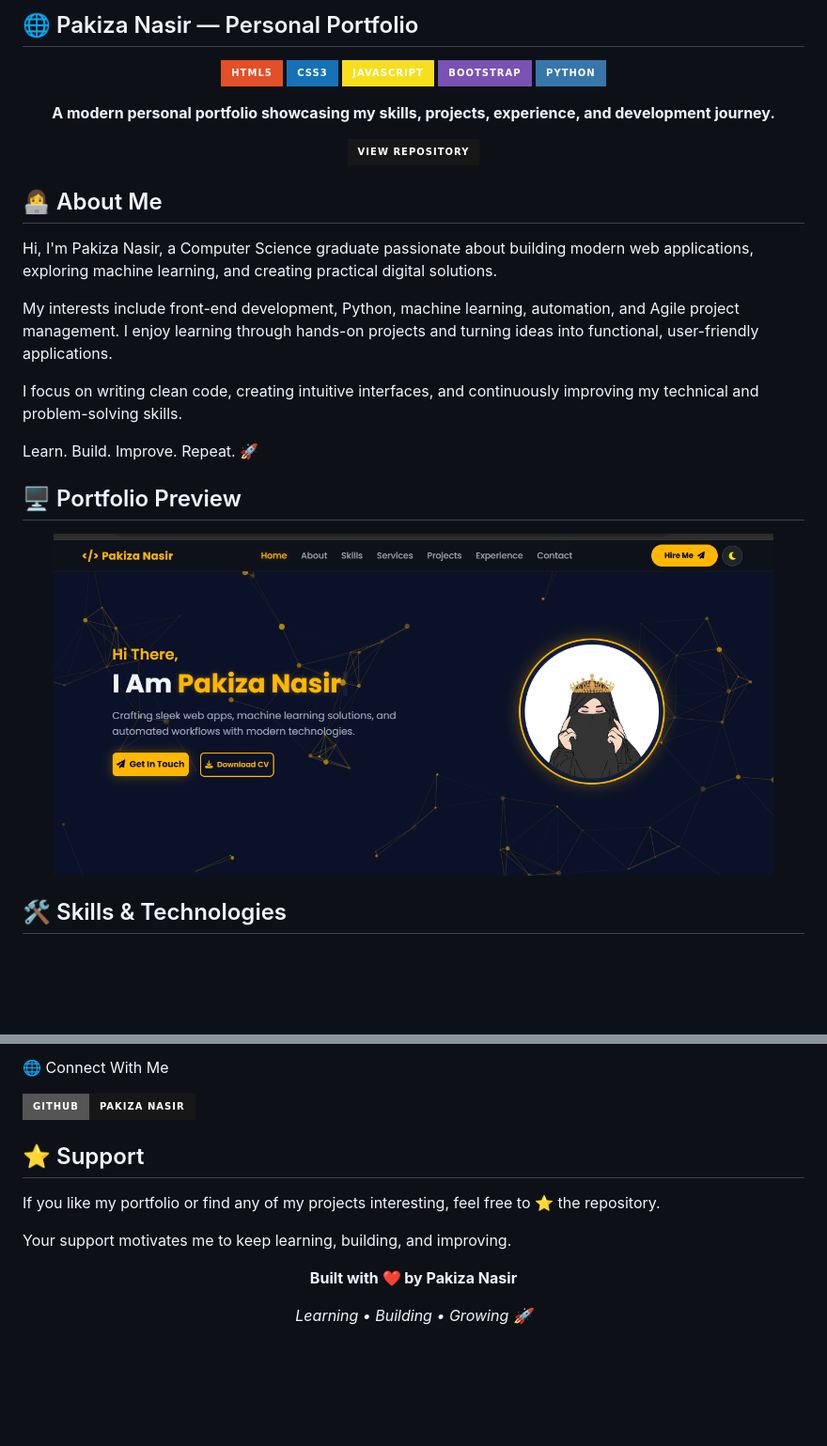
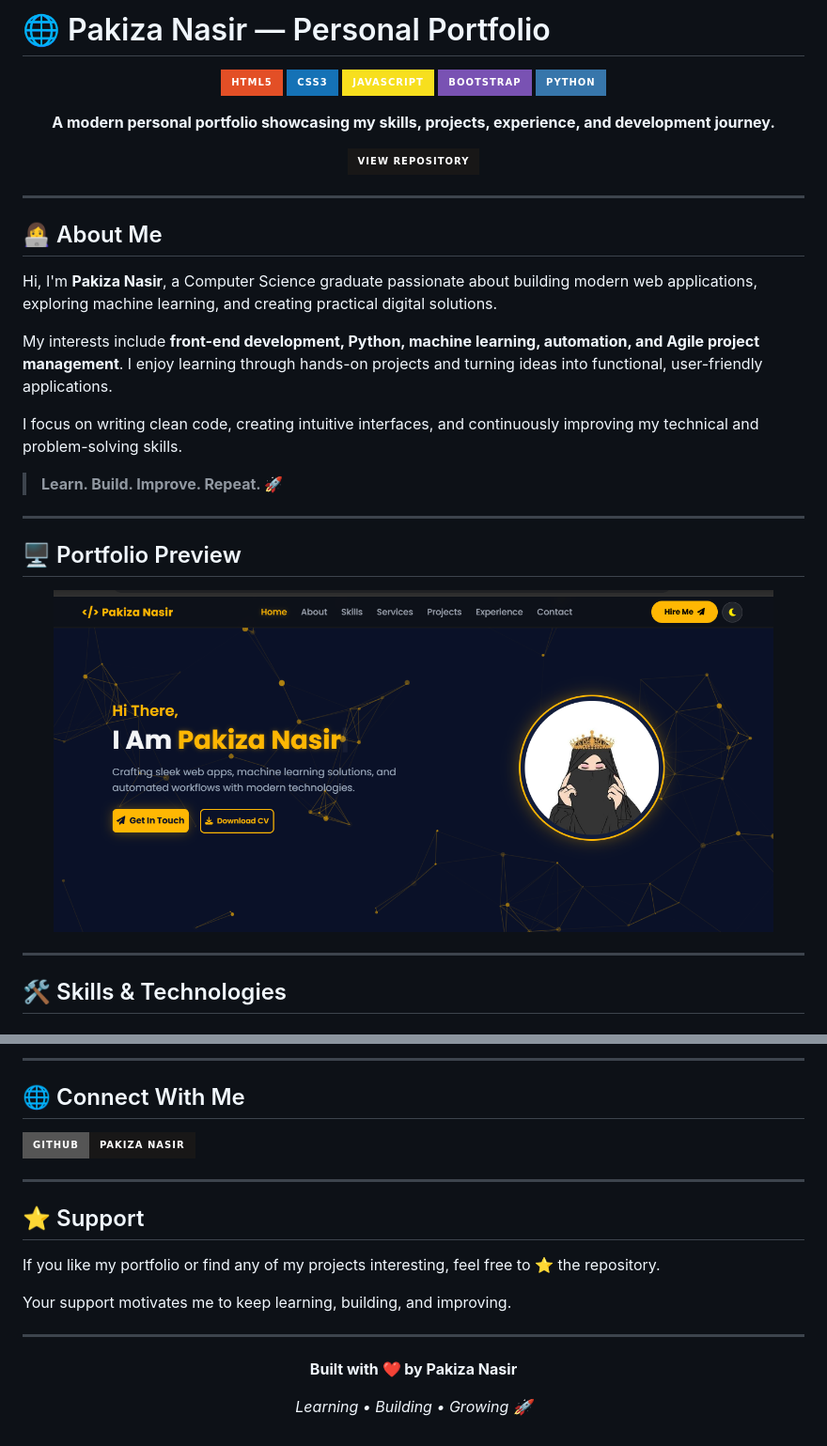
Before and after one commit to Pakiza-Nasir/My-Portfolio, a Markdown page: README.md, 2 parts joined by grey strips. Shown at 94% size. GitHub-like rendering; badges without logos; blank space fills up the shorter version.

```diff
--- a/README.md
+++ b/README.md
@@ -1,20 +1,43 @@
-## 🌐 Pakiza Nasir — Personal Portfolio
-<p align="center"> <img src="https://img.shields.io/badge/HTML5-E34F26?style=for-the-badge&logo=html5&logoColor=white" alt="HTML5"> <img src="https://img.shields.io/badge/CSS3-1572B6?style=for-the-badge&logo=css3&logoColor=white" alt="CSS3"> <img src="https://img.shields.io/badge/JavaScript-F7DF1E?style=for-the-badge&logo=javascript&logoColor=black" alt="JavaScript"> <img src="https://img.shields.io/badge/Bootstrap-7952B3?style=for-the-badge&logo=bootstrap&logoColor=white" alt="Bootstrap"> <img src="https://img.shields.io/badge/Python-3776AB?style=for-the-badge&logo=python&logoColor=white" alt="Python"> </p>
+# 🌐 Pakiza Nasir — Personal Portfolio
 
-<p align="center"> <strong>A modern personal portfolio showcasing my skills, projects, experience, and development journey.</strong> </p>
+<p align="center">
+  <img src="https://img.shields.io/badge/HTML5-E34F26?style=for-the-badge&logo=html5&logoColor=white" alt="HTML5">
+  <img src="https://img.shields.io/badge/CSS3-1572B6?style=for-the-badge&logo=css3&logoColor=white" alt="CSS3">
+  <img src="https://img.shields.io/badge/JavaScript-F7DF1E?style=for-the-badge&logo=javascript&logoColor=black" alt="JavaScript">
+  <img src="https://img.shields.io/badge/Bootstrap-7952B3?style=for-the-badge&logo=bootstrap&logoColor=white" alt="Bootstrap">
+  <img src="https://img.shields.io/badge/Python-3776AB?style=for-the-badge&logo=python&logoColor=white" alt="Python">
+</p>
 
-<p align="center"> <a href="https://github.com/Pakiza-Nasir/My-Portfolio"> <img src="https://img.shields.io/badge/View%20Repository-181717?style=for-the-badge&logo=github&logoColor=white" alt="View Repository"> </a> </p>
+<p align="center">
+  <strong>A modern personal portfolio showcasing my skills, projects, experience, and development journey.</strong>
+</p>
+
+<p align="center">
+  <a href="https://github.com/Pakiza-Nasir/My-Portfolio">
+    <img src="https://img.shields.io/badge/View%20Repository-181717?style=for-the-badge&logo=github&logoColor=white" alt="View Repository">
+  </a>
+</p>
+
+---
 
 ## 👩‍💻 About Me
-Hi, I'm Pakiza Nasir, a Computer Science graduate passionate about building modern web applications, exploring machine learning, and creating practical digital solutions.
 
-My interests include front-end development, Python, machine learning, automation, and Agile project management. I enjoy learning through hands-on projects and turning ideas into functional, user-friendly applications.
+Hi, I'm **Pakiza Nasir**, a Computer Science graduate passionate about building modern web applications, exploring machine learning, and creating practical digital solutions.
+
+My interests include **front-end development, Python, machine learning, automation, and Agile project management**. I enjoy learning through hands-on projects and turning ideas into functional, user-friendly applications.
 
 I focus on writing clean code, creating intuitive interfaces, and continuously improving my technical and problem-solving skills.
 
-Learn. Build. Improve. Repeat. 🚀
+> **Learn. Build. Improve. Repeat. 🚀**
+
+---
 
 ## 🖥️ Portfolio Preview
-<p align="center"> <img src="portfolio-preview.png" alt="Pakiza Nasir Portfolio Preview" width="92%"> </p>
+
+<p align="center">
+  <img src="portfolio-preview.png" alt="Pakiza Nasir Portfolio Preview" width="92%">
+</p>
+
+---
 
 ## 🛠️ Skills & Technologies
@@ -207,12 +292,28 @@ My CV is available in this repository.
 
-🌐 Connect With Me
-<p> <a href="https://github.com/Pakiza-Nasir"> <img src="https://img.shields.io/badge/GitHub-Pakiza%20Nasir-181717?style=for-the-badge&logo=github&logoColor=white" alt="GitHub"> </a> </p>
+---
+
+## 🌐 Connect With Me
+
+<p>
+  <a href="https://github.com/Pakiza-Nasir">
+    <img src="https://img.shields.io/badge/GitHub-Pakiza%20Nasir-181717?style=for-the-badge&logo=github&logoColor=white" alt="GitHub">
+  </a>
+</p>
+
+---
 
 ## ⭐ Support
+
 If you like my portfolio or find any of my projects interesting, feel free to ⭐ the repository.
 
 Your support motivates me to keep learning, building, and improving.
 
-<p align="center"> <strong>Built with ❤️ by Pakiza Nasir</strong> </p>
+---
 
-<p align="center"> <i>Learning • Building • Growing 🚀</i> </p>
+<p align="center">
+  <strong>Built with ❤️ by Pakiza Nasir</strong>
+</p>
+
+<p align="center">
+  <i>Learning • Building • Growing 🚀</i>
+</p>
```
Also changed, not shown: other parts of README.md (+148 -86 lines).
